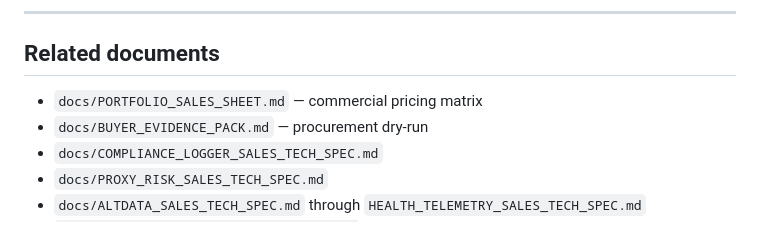
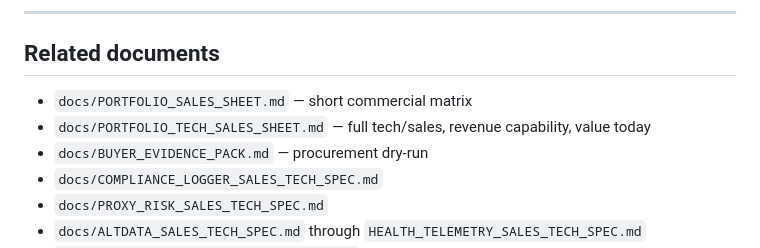
Before and after one commit to mc8h7dxz6t-ui/hibs-bet-racing, a Markdown page: docs/INST_PLUS_PRE_REV_VALUATION.md, the part around the change. Drawn GitHub-style.

```diff
--- a/docs/INST_PLUS_PRE_REV_VALUATION.md
+++ b/docs/INST_PLUS_PRE_REV_VALUATION.md
@@ -167,7 +167,8 @@ Inst++ today sits in the **IP asset / small acqui-hire** band — **not** seed-r
 
 ## Related documents
 
-- `docs/PORTFOLIO_SALES_SHEET.md` — commercial pricing matrix
+- `docs/PORTFOLIO_SALES_SHEET.md` — short commercial matrix
+- `docs/PORTFOLIO_TECH_SALES_SHEET.md` — full tech/sales, revenue capability, value today
 - `docs/BUYER_EVIDENCE_PACK.md` — procurement dry-run
 - `docs/COMPLIANCE_LOGGER_SALES_TECH_SPEC.md`
 - `docs/PROXY_RISK_SALES_TECH_SPEC.md`
```
Also changed, not shown: docs/PORTFOLIO_SALES_SHEET.md (+1 -1 lines), docs/PORTFOLIO_TECH_SALES_SHEET.md (added, +597 -0 lines).
